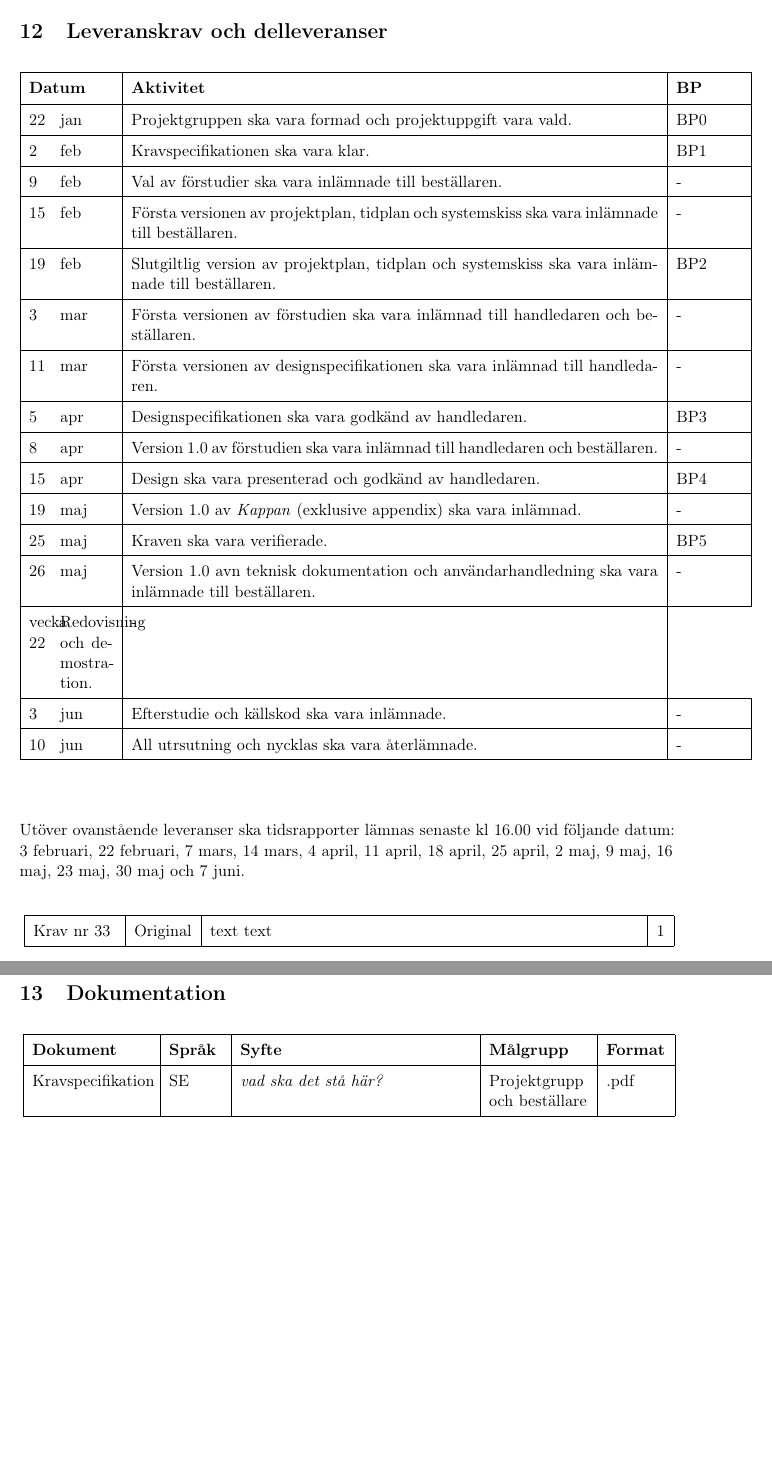
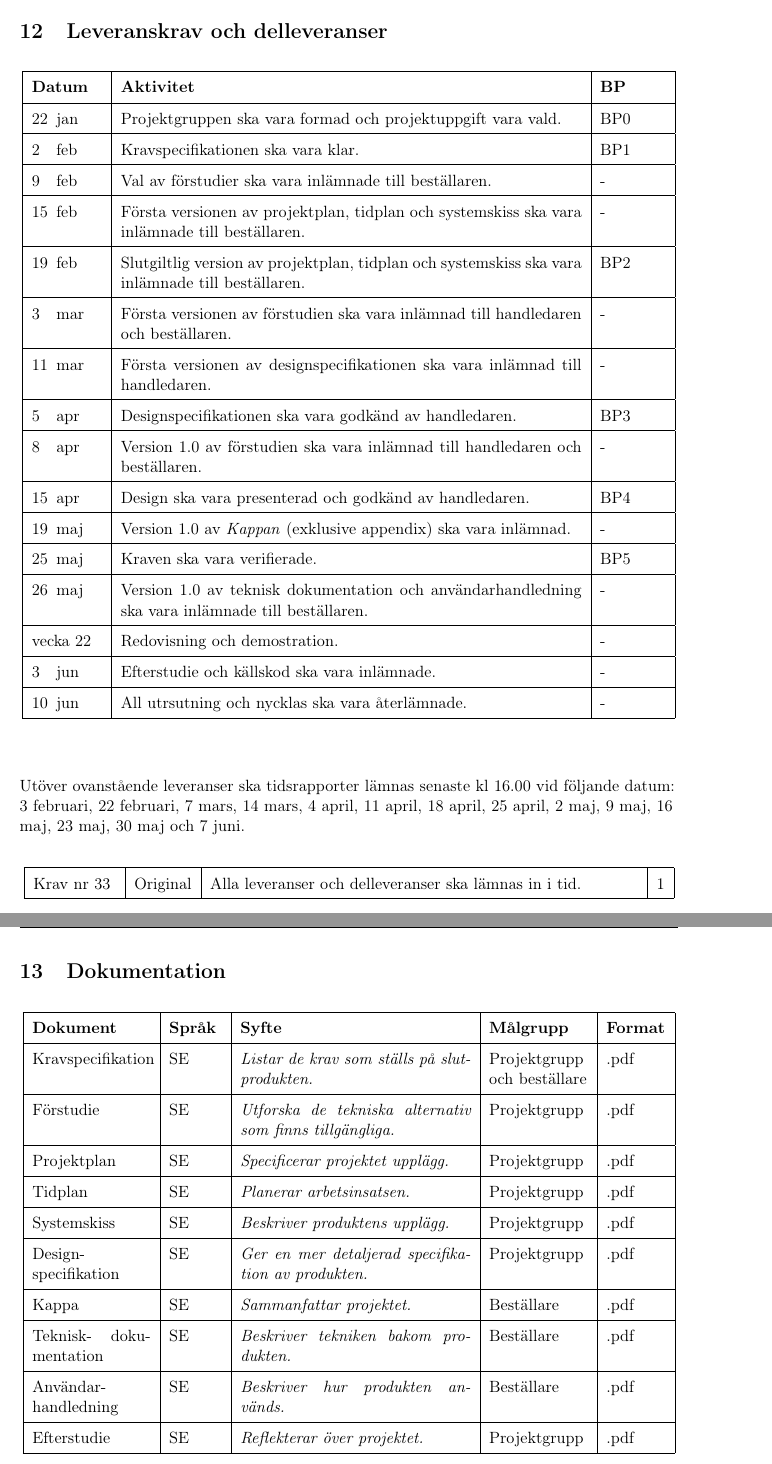
Before and after one commit to ollehu/TSEA56-Grupp-4, a LaTeX document (Dokumentation/Kravspecifikation/kravspec0.1.tex): two parts of pages 15 and 17 of 18 before the commit and two parts of pages 15 and 16 of 17 after it, joined at a grey line, cut so that both start at the same text, the shorter picture padded with empty space. Compiled offline with pdfLaTeX.

Commit message:
Dokumentlista klar

```diff
--- a/Dokumentation/Kravspecifikation/kravspec0.1.tex
+++ b/Dokumentation/Kravspecifikation/kravspec0.1.tex
@@ -477,7 +477,7 @@ Original &
 \section{Leveranskrav och delleveranser}
 
 \begin{center}
-\begin{longtable}{|p{.02\linewidth} p{.08\linewidth} | p{.8\linewidth} | p{.1\linewidth} |} \hline
+\begin{longtable}{|p{.01\linewidth} p{.07\linewidth} | p{.7\linewidth} | p{.1\linewidth} |} \hline
 \textbf{Datum} & & \textbf{Aktivitet} & \textbf{BP} \\ \hline
 22 & jan & Projektgruppen ska vara formad och projektuppgift vara vald. & BP0 \\ \hline
 2 & feb & Kravspecifikationen ska vara klar. & BP1 \\ \hline
@@ -491,8 +491,8 @@ Original &
 15 & apr & Design ska vara presenterad och godkänd av handledaren. & BP4 \\ \hline
 19 & maj & Version 1.0 av \textit{Kappan} (exklusive appendix) ska vara inlämnad. & - \\ \hline
 25 & maj & Kraven ska vara verifierade.  & BP5 \\ \hline
-26 & maj & Version 1.0 avn teknisk dokumentation och användarhandledning ska vara inlämnade till beställaren. & - \\ \hline
-vecka  22 &  Redovisning och demostration. & - \\ \hline
+26 & maj & Version 1.0 av teknisk dokumentation och användarhandledning ska vara inlämnade till beställaren. & - \\ \hline
+\multicolumn{2}{| l |}{vecka  22} &  Redovisning och demostration. & - \\ \hline
 3 & jun & Efterstudie och källskod ska vara inlämnade. & - \\ \hline
 10 & jun & All utrsutning och nycklas ska vara återlämnade. & - \\ \hline
 \end{longtable}
@@ -505,7 +505,7 @@ Utöver ovanstående leveranser ska tidsrapporter lämnas senaste kl 16.00 vid f
 
 Krav nr\kravlista &
 Original &
-text text&
+Alla leveranser och delleveranser ska lämnas in i tid.&
 1 \\ \hline
 
 \end{longtable}
@@ -518,8 +518,16 @@ text text&
 \begin{longtable}{|p{.18\linewidth}|p{.08\linewidth}|p{.35\linewidth}|p{.15\linewidth}|p{.09\linewidth}|}\hline
 \textbf{Dokument} & \textbf{Språk} & \textbf{Syfte} & \textbf{Målgrupp} & \textbf{Format} \\ \hline
 
-Kravspecifikation & SE & \textit{vad ska det stå här?} & Projektgrupp och beställare & .pdf \\ \hline
-
+Kravspecifikation & SE & \textit{Listar de krav som ställs på slutprodukten.} & Projektgrupp och beställare & .pdf \\ \hline
+Förstudie & SE & \textit{Utforska de tekniska alternativ som finns tillgängliga.} & Projektgrupp & .pdf \\ \hline
+Projektplan & SE & \textit{Specificerar projektet upplägg.} & Projektgrupp & .pdf \\ \hline
+Tidplan & SE & \textit{Planerar arbetsinsatsen.} & Projektgrupp & .pdf \\ \hline
+Systemskiss & SE & \textit{Beskriver produktens upplägg.} & Projektgrupp & .pdf \\ \hline
+Design-specifikation & SE & \textit{Ger en mer detaljerad specifikation av produkten.} & Projektgrupp & .pdf \\ \hline
+Kappa & SE & \textit{Sammanfattar projektet.} & Beställare & .pdf \\ \hline
+Teknisk- dokumentation & SE & \textit{Beskriver tekniken bakom produkten.} & Beställare & .pdf \\ \hline
+Användar-handledning & SE & \textit{Beskriver hur produkten används.} & Beställare & .pdf \\ \hline
+Efterstudie & SE & \textit{Reflekterar över projektet.} &Projektgrupp & .pdf \\ \hline
 \end{longtable}
 \end{center}
 
```
